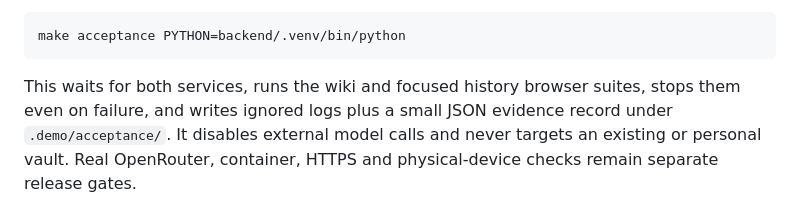
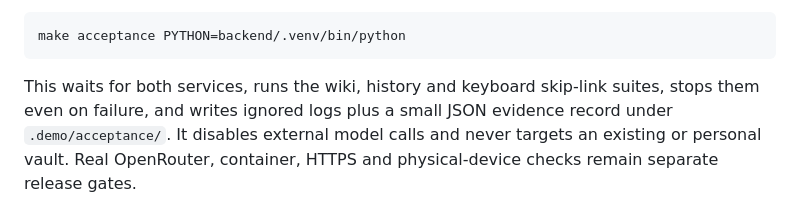
Before and after one commit to JonasKruegerCode/SecondBrain, a Markdown page: README.md, the part around the change. Rendered like a GitHub page.

Commit message:
docs: record verified keyboard and screenshot evidence boundaries

````diff
--- a/README.md
+++ b/README.md
@@ -68,7 +68,7 @@ vault and the real local API/frontend:
 make acceptance PYTHON=backend/.venv/bin/python
 ```
 
-This waits for both services, runs the wiki and focused history browser suites, stops them even
+This waits for both services, runs the wiki, history and keyboard skip-link suites, stops them even
 on failure, and writes ignored logs plus a small JSON evidence record under
 `.demo/acceptance/`. It disables external model calls and never targets an
 existing or personal vault. Real OpenRouter, container, HTTPS and physical-device
````
Also changed, not shown: documentation/review-handoff.md (+30 -14 lines).
